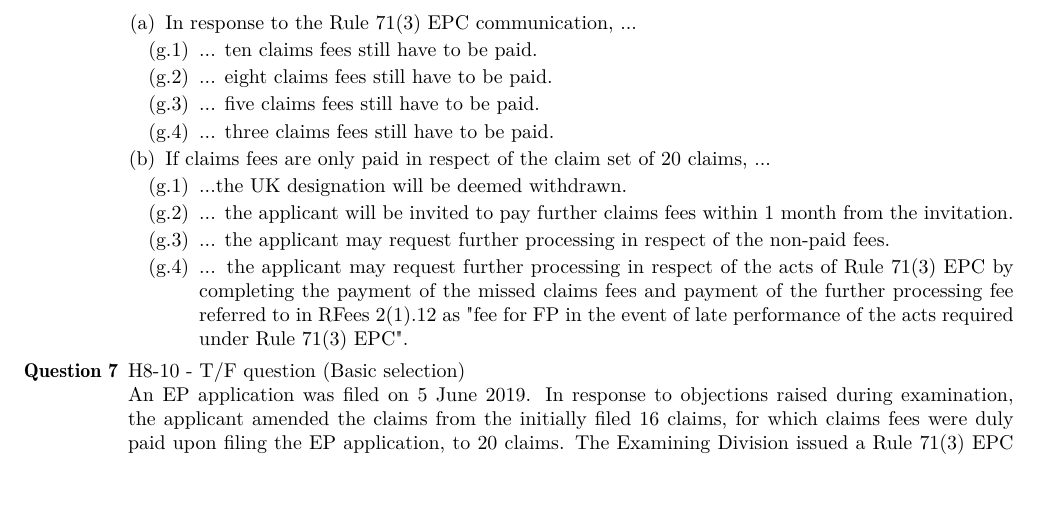
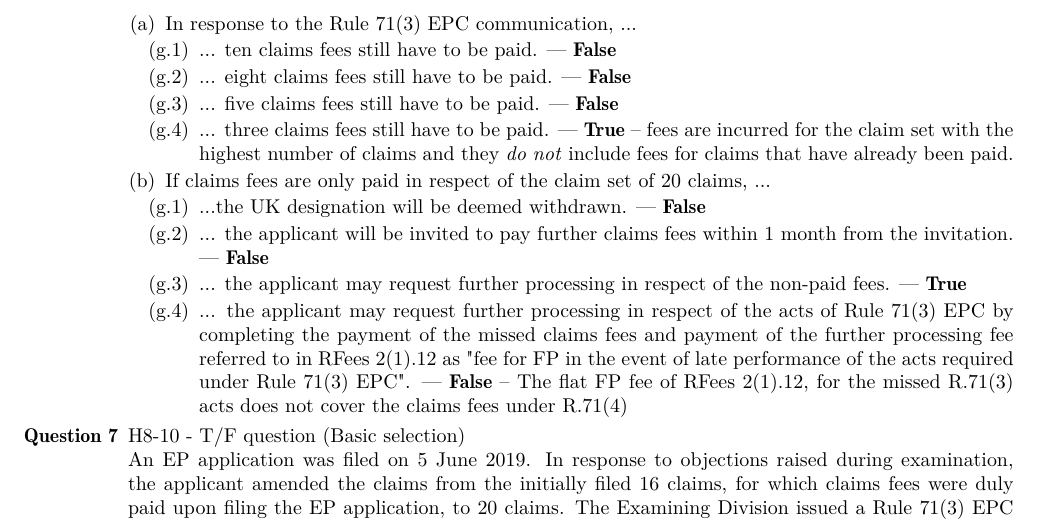
Before and after one commit to molydisulfide/paper-F-study-notes, a LaTeX thesis (main.tex): part of page 49 of 50, cut so that both start at the same text. Compiled offline with pdfLaTeX; a LaTeX package or settings file that is missing is left out.

Commit message:
HW Nov 24th 6 qs

```diff
--- a/main.tex
+++ b/main.tex
@@ -2094,18 +2094,18 @@ corrected in time, the application will be refused.}`` --- \textsc{Euro-PCT Guid
     \begin{enumerate}[label=(\alph*)]
         \item In response to the Rule 71(3) EPC communication, ...
         \begin{enumerate}[label={(\alph{enumi}.\arabic*)}]
-            \item ... ten claims fees still have to be paid.
-            \item ... eight claims fees still have to be paid.
-            \item ... five claims fees still have to be paid.
-            \item ... three claims fees still have to be paid.
+            \item ... ten claims fees still have to be paid. \F
+            \item ... eight claims fees still have to be paid. \F
+            \item ... five claims fees still have to be paid. \F
+            \item ... three claims fees still have to be paid. \T -- fees are incurred for the claim set with the highest number of claims and they \textit{do not} include fees for claims that have already been paid.
         \end{enumerate}
 
         \item If claims fees are only paid in respect of the claim set of 20 claims, ...
         \begin{enumerate}[label={(\alph{enumi}.\arabic*)}]
-            \item ...the UK designation will be deemed withdrawn.
-            \item ... the applicant will be invited to pay further claims fees within 1 month from the invitation.
-            \item ... the applicant may request further processing in respect of the non-paid fees.
-            \item ... the applicant may request further processing in respect of the acts of Rule 71(3) EPC by completing the payment of the missed claims fees and payment of the further processing fee referred to in RFees 2(1).12 as "fee for FP in the event of late performance of the acts required under Rule 71(3) EPC".
+            \item ...the UK designation will be deemed withdrawn. \F
+            \item ... the applicant will be invited to pay further claims fees within 1 month from the invitation. \F
+            \item ... the applicant may request further processing in respect of the non-paid fees. \T
+            \item ... the applicant may request further processing in respect of the acts of Rule 71(3) EPC by completing the payment of the missed claims fees and payment of the further processing fee referred to in RFees 2(1).12 as "fee for FP in the event of late performance of the acts required under Rule 71(3) EPC". \F -- The flat FP fee of RFees 2(1).12, for the missed R.71(3) acts does not cover the claims fees under R.71(4)
         \end{enumerate}
     \end{enumerate}
 
```
Also changed, not shown: main.pdf.
